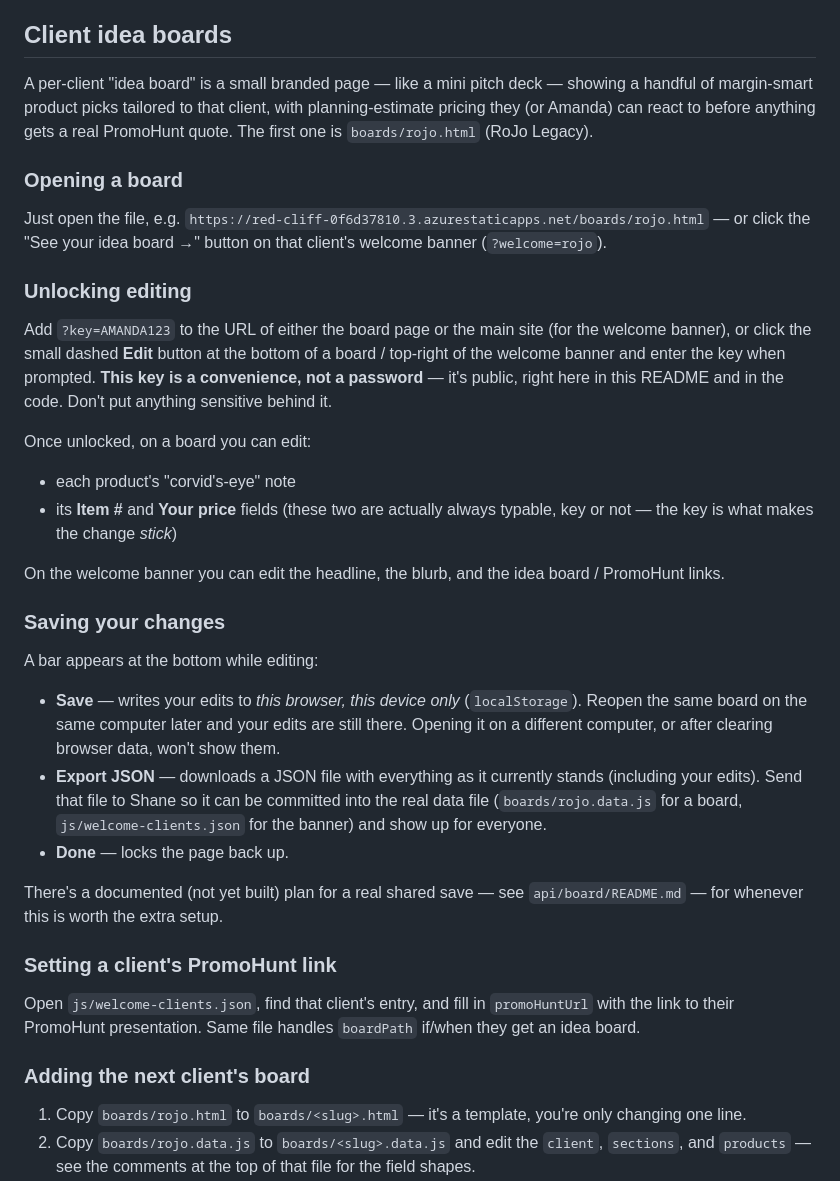
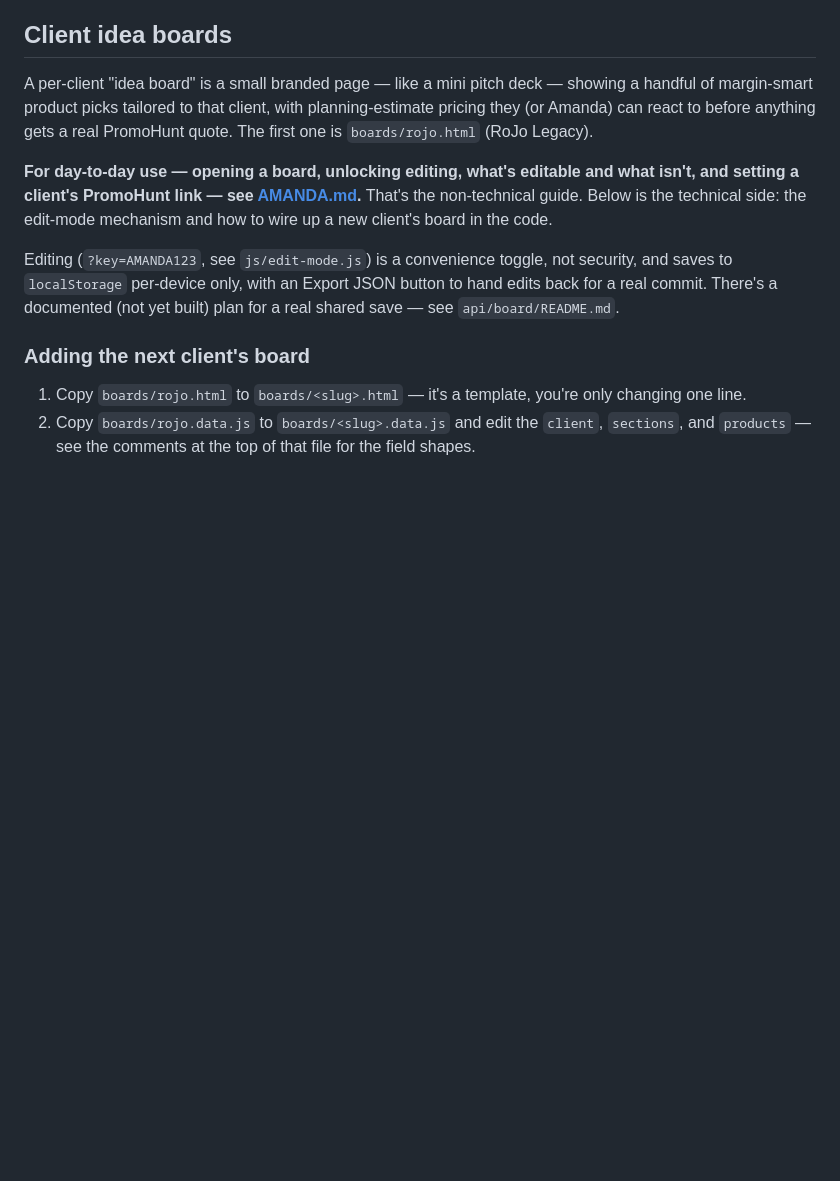
Before and after one commit to shanespecht01/corvid-trading-site, a Markdown page: README.md, the part around the change. Rendered like a GitHub page; blank space fills up the shorter version.

```diff
--- a/README.md
+++ b/README.md
@@ -73,51 +73,15 @@ showing a handful of margin-smart product picks tailored to that client, with
 planning-estimate pricing they (or Amanda) can react to before anything gets
 a real PromoHunt quote. The first one is `boards/rojo.html` (RoJo Legacy).
 
-### Opening a board
+**For day-to-day use — opening a board, unlocking editing, what's editable
+and what isn't, and setting a client's PromoHunt link — see [AMANDA.md](AMANDA.md).**
+That's the non-technical guide. Below is the technical side: the edit-mode
+mechanism and how to wire up a new client's board in the code.
 
-Just open the file, e.g.
-`https://red-cliff-0f6d37810.3.azurestaticapps.net/boards/rojo.html` — or
-click the "See your idea board →" button on that client's welcome banner
-(`?welcome=rojo`).
-
-### Unlocking editing
-
-Add `?key=AMANDA123` to the URL of either the board page or the main site
-(for the welcome banner), or click the small dashed **Edit** button at the
-bottom of a board / top-right of the welcome banner and enter the key when
-prompted. **This key is a convenience, not a password** — it's public,
-right here in this README and in the code. Don't put anything sensitive
-behind it.
-
-Once unlocked, on a board you can edit:
-- each product's "corvid's-eye" note
-- its **Item #** and **Your price** fields (these two are actually always
-  typable, key or not — the key is what makes the change *stick*)
-
-On the welcome banner you can edit the headline, the blurb, and the idea
-board / PromoHunt links.
-
-### Saving your changes
-
-A bar appears at the bottom while editing:
-- **Save** — writes your edits to *this browser, this device only*
-  (`localStorage`). Reopen the same board on the same computer later and
-  your edits are still there. Opening it on a different computer, or after
-  clearing browser data, won't show them.
-- **Export JSON** — downloads a JSON file with everything as it currently
-  stands (including your edits). Send that file to Shane so it can be
-  committed into the real data file (`boards/rojo.data.js` for a board,
-  `js/welcome-clients.json` for the banner) and show up for everyone.
-- **Done** — locks the page back up.
-
-There's a documented (not yet built) plan for a real shared save — see
-`api/board/README.md` — for whenever this is worth the extra setup.
-
-### Setting a client's PromoHunt link
-
-Open `js/welcome-clients.json`, find that client's entry, and fill in
-`promoHuntUrl` with the link to their PromoHunt presentation. Same file
-handles `boardPath` if/when they get an idea board.
+Editing (`?key=AMANDA123`, see `js/edit-mode.js`) is a convenience toggle,
+not security, and saves to `localStorage` per-device only, with an Export
+JSON button to hand edits back for a real commit. There's a documented (not
+yet built) plan for a real shared save — see `api/board/README.md`.
 
 ### Adding the next client's board
 
```
Also changed, not shown: AMANDA.md (added, +118 -0 lines).
